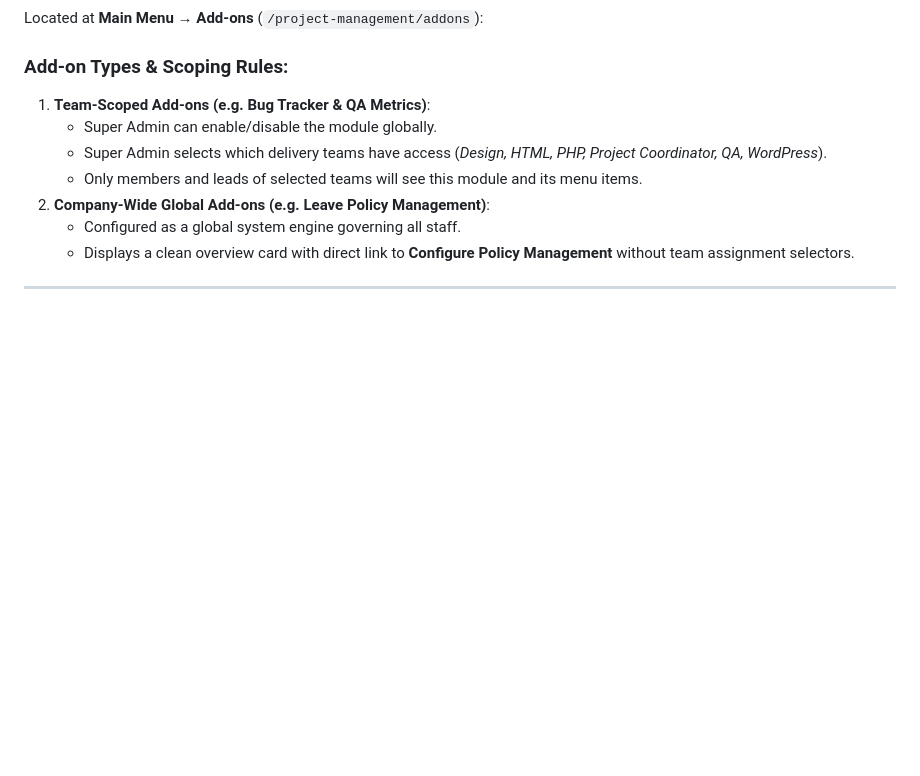
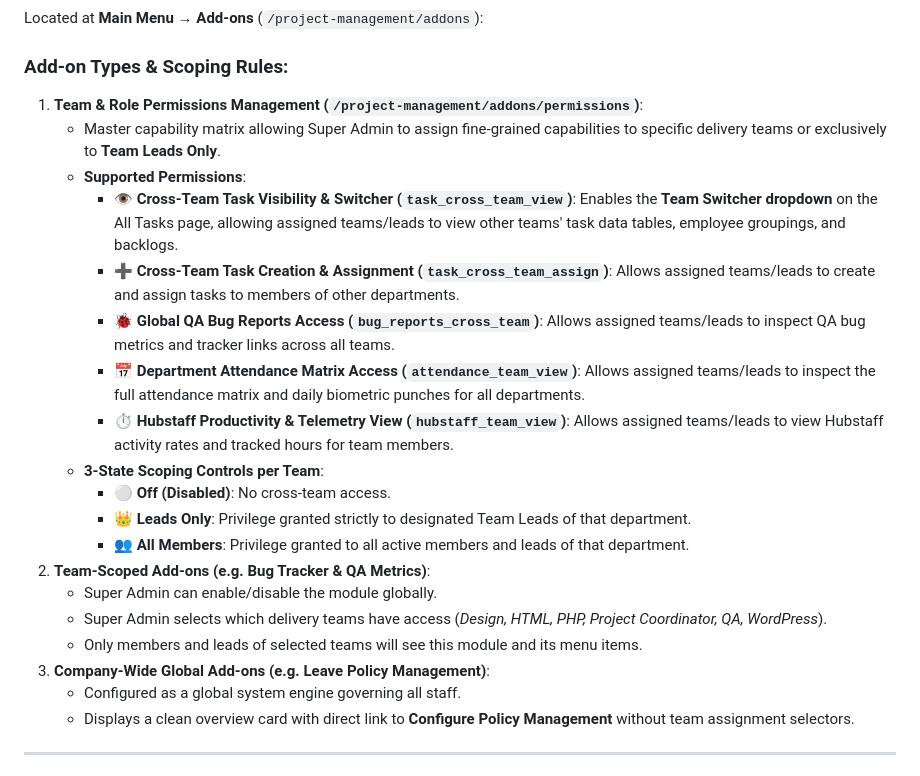
Before and after one commit to career-maker/Inter-Smart-Portal, a Markdown page: INTER_SMART_PORTAL_SYSTEM_DOCUMENTATION.md, the part around the change. GitHub-like rendering; blank space fills up the shorter version.

Commit message:
docs: add Team & Role Permissions add-on to system documentation

```diff
--- a/INTER_SMART_PORTAL_SYSTEM_DOCUMENTATION.md
+++ b/INTER_SMART_PORTAL_SYSTEM_DOCUMENTATION.md
@@ -322,11 +322,23 @@ Located at **Main Menu → Add-ons → Leave Policy Management** (`/project-mana
 Located at **Main Menu → Add-ons** (`/project-management/addons`):
 
 ### Add-on Types & Scoping Rules:
-1. **Team-Scoped Add-ons (e.g. Bug Tracker & QA Metrics)**:
+1. **Team & Role Permissions Management (`/project-management/addons/permissions`)**:
+   - Master capability matrix allowing Super Admin to assign fine-grained capabilities to specific delivery teams or exclusively to **Team Leads Only**.
+   - **Supported Permissions**:
+     - 👁️ **Cross-Team Task Visibility & Switcher (`task_cross_team_view`)**: Enables the **Team Switcher dropdown** on the All Tasks page, allowing assigned teams/leads to view other teams' task data tables, employee groupings, and backlogs.
+     - ➕ **Cross-Team Task Creation & Assignment (`task_cross_team_assign`)**: Allows assigned teams/leads to create and assign tasks to members of other departments.
+     - 🐞 **Global QA Bug Reports Access (`bug_reports_cross_team`)**: Allows assigned teams/leads to inspect QA bug metrics and tracker links across all teams.
+     - 📅 **Department Attendance Matrix Access (`attendance_team_view`)**: Allows assigned teams/leads to inspect the full attendance matrix and daily biometric punches for all departments.
+     - ⏱️ **Hubstaff Productivity & Telemetry View (`hubstaff_team_view`)**: Allows assigned teams/leads to view Hubstaff activity rates and tracked hours for team members.
+   - **3-State Scoping Controls per Team**:
+     - ⚪ **Off (Disabled)**: No cross-team access.
+     - 👑 **Leads Only**: Privilege granted strictly to designated Team Leads of that department.
+     - 👥 **All Members**: Privilege granted to all active members and leads of that department.
+2. **Team-Scoped Add-ons (e.g. Bug Tracker & QA Metrics)**:
    - Super Admin can enable/disable the module globally.
    - Super Admin selects which delivery teams have access (*Design, HTML, PHP, Project Coordinator, QA, WordPress*).
    - Only members and leads of selected teams will see this module and its menu items.
-2. **Company-Wide Global Add-ons (e.g. Leave Policy Management)**:
+3. **Company-Wide Global Add-ons (e.g. Leave Policy Management)**:
    - Configured as a global system engine governing all staff.
    - Displays a clean overview card with direct link to **Configure Policy Management** without team assignment selectors.
 
```
